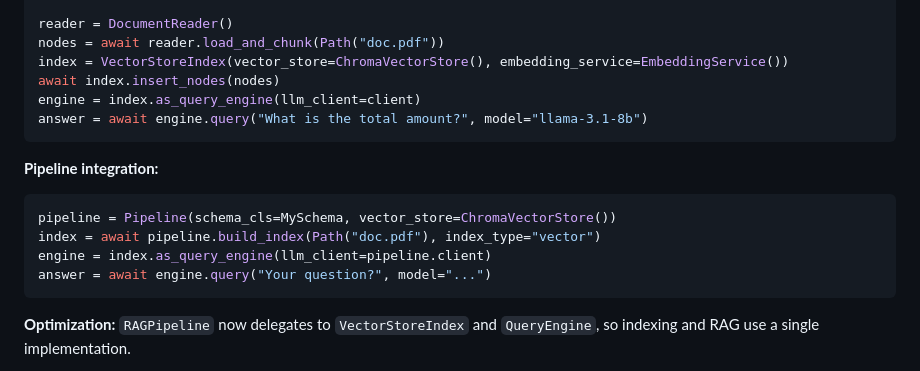
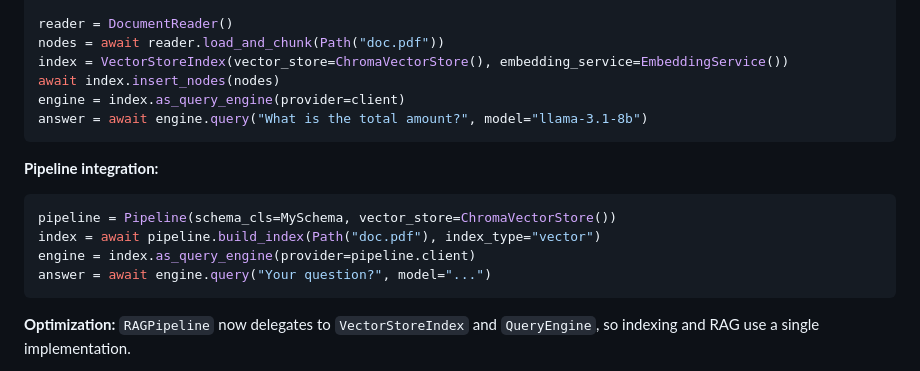
Before and after one commit to jagguvarma15/Structure-D, a Markdown page: docs/IMPLEMENTATION_SUMMARY.md, the part around the change. Drawn GitHub-style.

````diff
--- a/docs/IMPLEMENTATION_SUMMARY.md
+++ b/docs/IMPLEMENTATION_SUMMARY.md
@@ -203,7 +203,7 @@ reader = DocumentReader()
 nodes = await reader.load_and_chunk(Path("doc.pdf"))
 index = VectorStoreIndex(vector_store=ChromaVectorStore(), embedding_service=EmbeddingService())
 await index.insert_nodes(nodes)
-engine = index.as_query_engine(llm_client=client)
+engine = index.as_query_engine(provider=client)
 answer = await engine.query("What is the total amount?", model="llama-3.1-8b")
 ```
 
@@ -211,7 +211,7 @@ answer = await engine.query("What is the total amount?", model="llama-3.1-8b")
 ```python
 pipeline = Pipeline(schema_cls=MySchema, vector_store=ChromaVectorStore())
 index = await pipeline.build_index(Path("doc.pdf"), index_type="vector")
-engine = index.as_query_engine(llm_client=pipeline.client)
+engine = index.as_query_engine(provider=pipeline.client)
 answer = await engine.query("Your question?", model="...")
 ```
 
````
